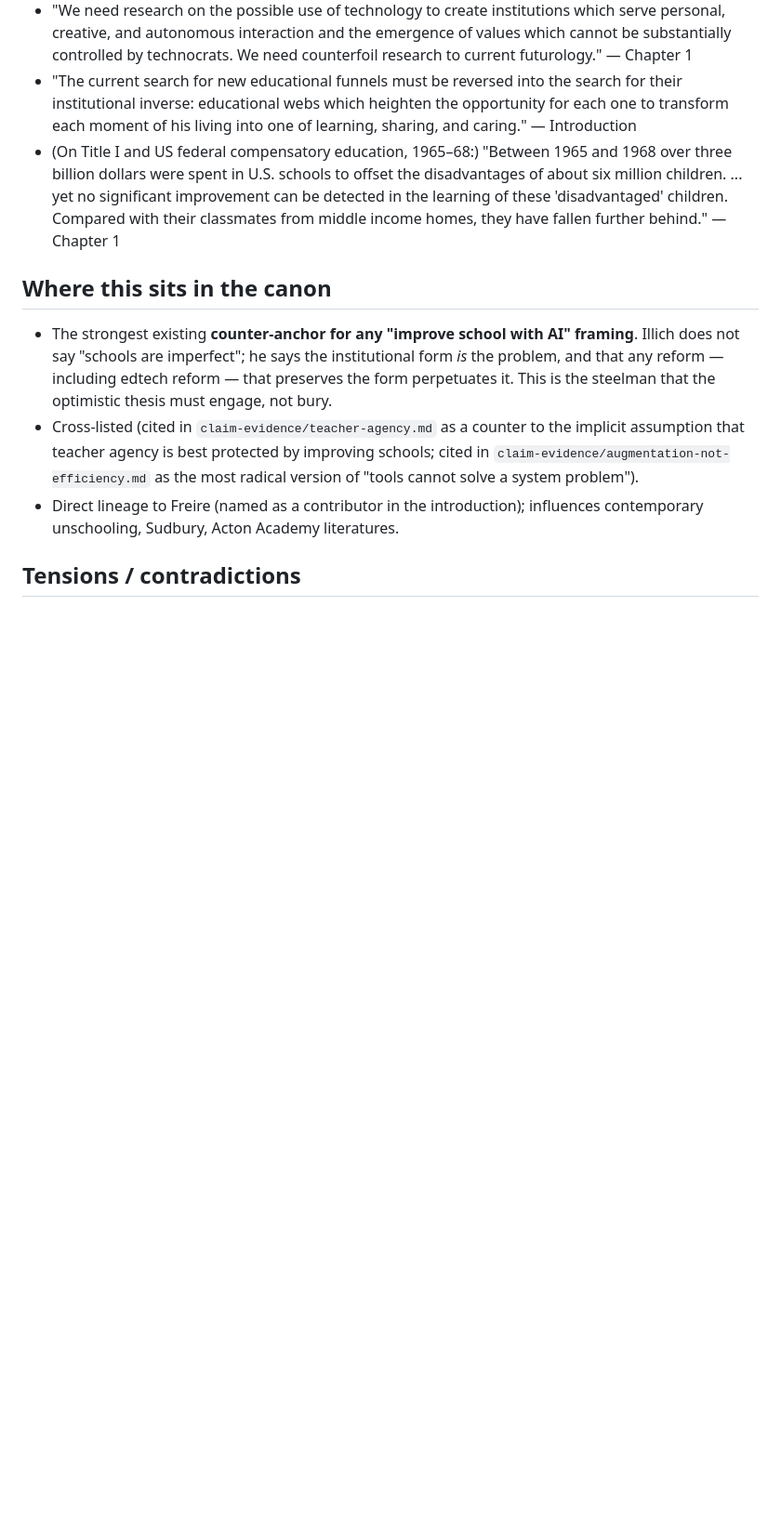
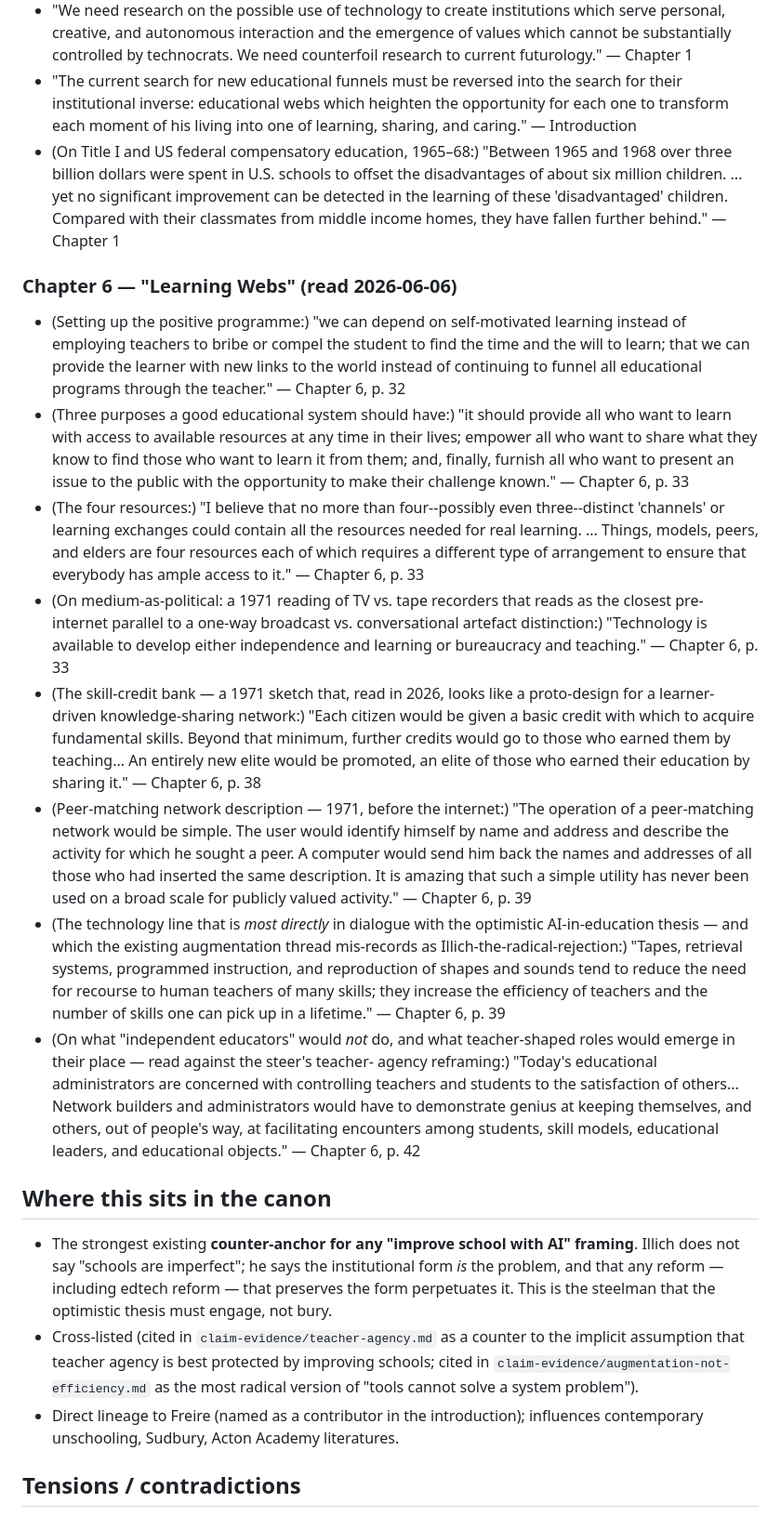
Before and after one commit to ZacKlinger/learning-thesis, a Markdown page: sources/Illich-1971-deschooling-society.md, the part around one of its changes. Shown at 93% size. Rendered like a GitHub page; blank space fills up the shorter version.

Commit message:
sources: Illich 1971 — add Chapter 6 (Learning Webs) quotes; status → read

```diff
--- a/sources/Illich-1971-deschooling-society.md
+++ b/sources/Illich-1971-deschooling-society.md
@@ -65,6 +68,65 @@ universal education."
   children. Compared with their classmates from middle income homes, they
   have fallen further behind." — Chapter 1
 
+### Chapter 6 — "Learning Webs" (read 2026-06-06)
+
+- (Setting up the positive programme:) "we can depend on self-motivated
+  learning instead of employing teachers to bribe or compel the student to
+  find the time and the will to learn; that we can provide the learner
+  with new links to the world instead of continuing to funnel all
+  educational programs through the teacher."
+  — Chapter 6, p. 32
+- (Three purposes a good educational system should have:) "it should
+  provide all who want to learn with access to available resources at any
+  time in their lives; empower all who want to share what they know to
+  find those who want to learn it from them; and, finally, furnish all
+  who want to present an issue to the public with the opportunity to make
+  their challenge known."
+  — Chapter 6, p. 33
+- (The four resources:) "I believe that no more than four--possibly even
+  three--distinct 'channels' or learning exchanges could contain all the
+  resources needed for real learning. ... Things, models, peers, and
+  elders are four resources each of which requires a different type of
+  arrangement to ensure that everybody has ample access to it."
+  — Chapter 6, p. 33
+- (On medium-as-political: a 1971 reading of TV vs. tape recorders that
+  reads as the closest pre-internet parallel to a one-way broadcast vs.
+  conversational artefact distinction:) "Technology is available to
+  develop either independence and learning or bureaucracy and teaching."
+  — Chapter 6, p. 33
+- (The skill-credit bank — a 1971 sketch that, read in 2026, looks like a
+  proto-design for a learner-driven knowledge-sharing network:) "Each
+  citizen would be given a basic credit with which to acquire fundamental
+  skills. Beyond that minimum, further credits would go to those who
+  earned them by teaching... An entirely new elite would be promoted, an
+  elite of those who earned their education by sharing it."
+  — Chapter 6, p. 38
+- (Peer-matching network description — 1971, before the internet:) "The
+  operation of a peer-matching network would be simple. The user would
+  identify himself by name and address and describe the activity for
+  which he sought a peer. A computer would send him back the names and
+  addresses of all those who had inserted the same description. It is
+  amazing that such a simple utility has never been used on a broad scale
+  for publicly valued activity."
+  — Chapter 6, p. 39
+- (The technology line that is *most directly* in dialogue with the
+  optimistic AI-in-education thesis — and which the existing
+  augmentation thread mis-records as Illich-the-radical-rejection:)
+  "Tapes, retrieval systems, programmed instruction, and reproduction of
+  shapes and sounds tend to reduce the need for recourse to human teachers
+  of many skills; they increase the efficiency of teachers and the number
+  of skills one can pick up in a lifetime."
+  — Chapter 6, p. 39
+- (On what "independent educators" would *not* do, and what teacher-shaped
+  roles would emerge in their place — read against the steer's teacher-
+  agency reframing:) "Today's educational administrators are concerned
+  with controlling teachers and students to the satisfaction of others...
+  Network builders and administrators would have to demonstrate genius at
+  keeping themselves, and others, out of people's way, at facilitating
+  encounters among students, skill models, educational leaders, and
+  educational objects."
+  — Chapter 6, p. 42
+
 ## Where this sits in the canon
 
 - The strongest existing **counter-anchor for any "improve school with AI"
```
Also changed, not shown: other parts of sources/Illich-1971-deschooling-society.md (+30 -9 lines).
